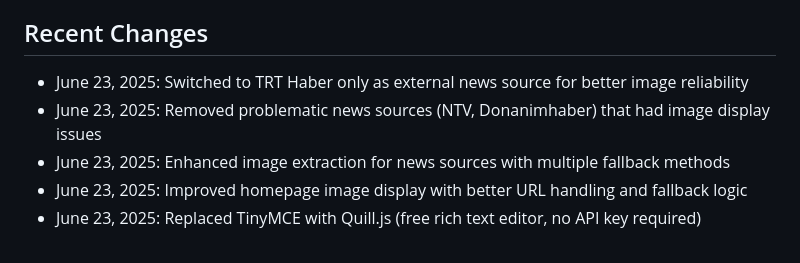
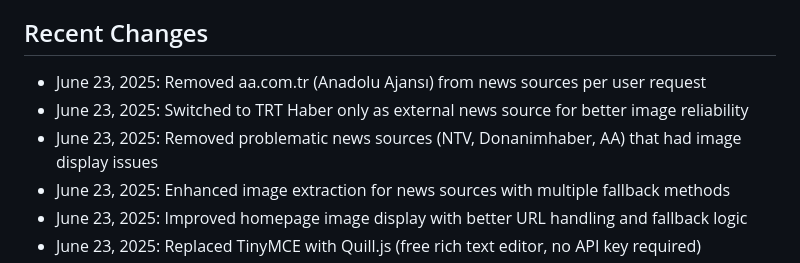
Before and after one commit to Cancanakon/ayyildizhaber, a Markdown page: replit.md, the part around the change. Rendered like a GitHub page.

Commit message:
Update the list of news sources used to gather information for users
Removes aa.com.tr from the list of news sources in replit.md and updates the problematic news sources list.

Replit-Commit-Author: Agent
Replit-Commit-Session-Id: 29a8154e-131b-483b-b586-e6ba0c07c4aa
Replit-Commit-Screenshot-Url: https://storage.googleapis.com/screenshot-production-us-central1/a0fc20d8-f5fb-45fa-8ebf-f3b4911f8f83/5e68b213-bd97-4bce-81de-11d63586181f.jpg

```diff
--- a/replit.md
+++ b/replit.md
@@ -98,8 +98,9 @@ This is a comprehensive news website application built with Flask, featuring a T
 - Proxy configuration for reverse proxy deployment
 
 ## Recent Changes
+- June 23, 2025: Removed aa.com.tr (Anadolu Ajansı) from news sources per user request
 - June 23, 2025: Switched to TRT Haber only as external news source for better image reliability
-- June 23, 2025: Removed problematic news sources (NTV, Donanimhaber) that had image display issues
+- June 23, 2025: Removed problematic news sources (NTV, Donanimhaber, AA) that had image display issues
 - June 23, 2025: Enhanced image extraction for news sources with multiple fallback methods
 - June 23, 2025: Improved homepage image display with better URL handling and fallback logic
 - June 23, 2025: Replaced TinyMCE with Quill.js (free rich text editor, no API key required)
```
